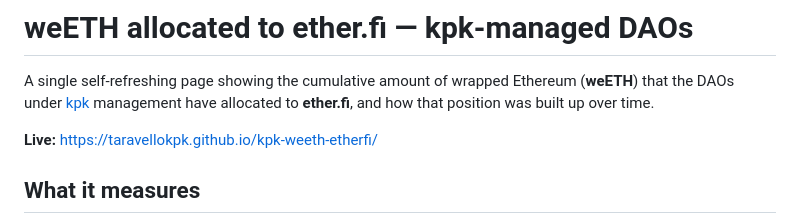
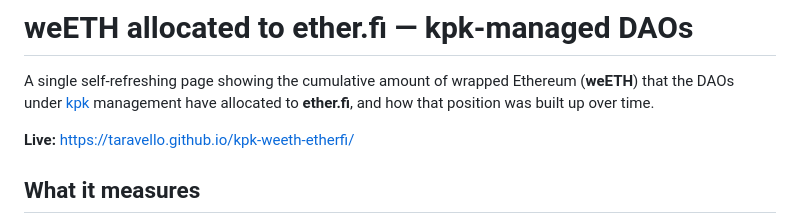
Before and after one commit to Taravello/kpk-weeth-etherfi, a Markdown page: README.md, the part around the change. Rendered like a GitHub page.

Commit message:
Update live URL after the GitHub username rename (taravellokpk -> taravello)
Co-Authored-By: Claude Fable 5 <noreply@anthropic.com>

```diff
--- a/README.md
+++ b/README.md
@@ -4,7 +4,7 @@ A single self-refreshing page showing the cumulative amount of wrapped Ethereum
 (**weETH**) that the DAOs under [kpk](https://kpk.io) management have allocated
 to **ether.fi**, and how that position was built up over time.
 
-**Live:** https://taravellokpk.github.io/kpk-weeth-etherfi/
+**Live:** https://taravello.github.io/kpk-weeth-etherfi/
 
 ## What it measures
 
```
